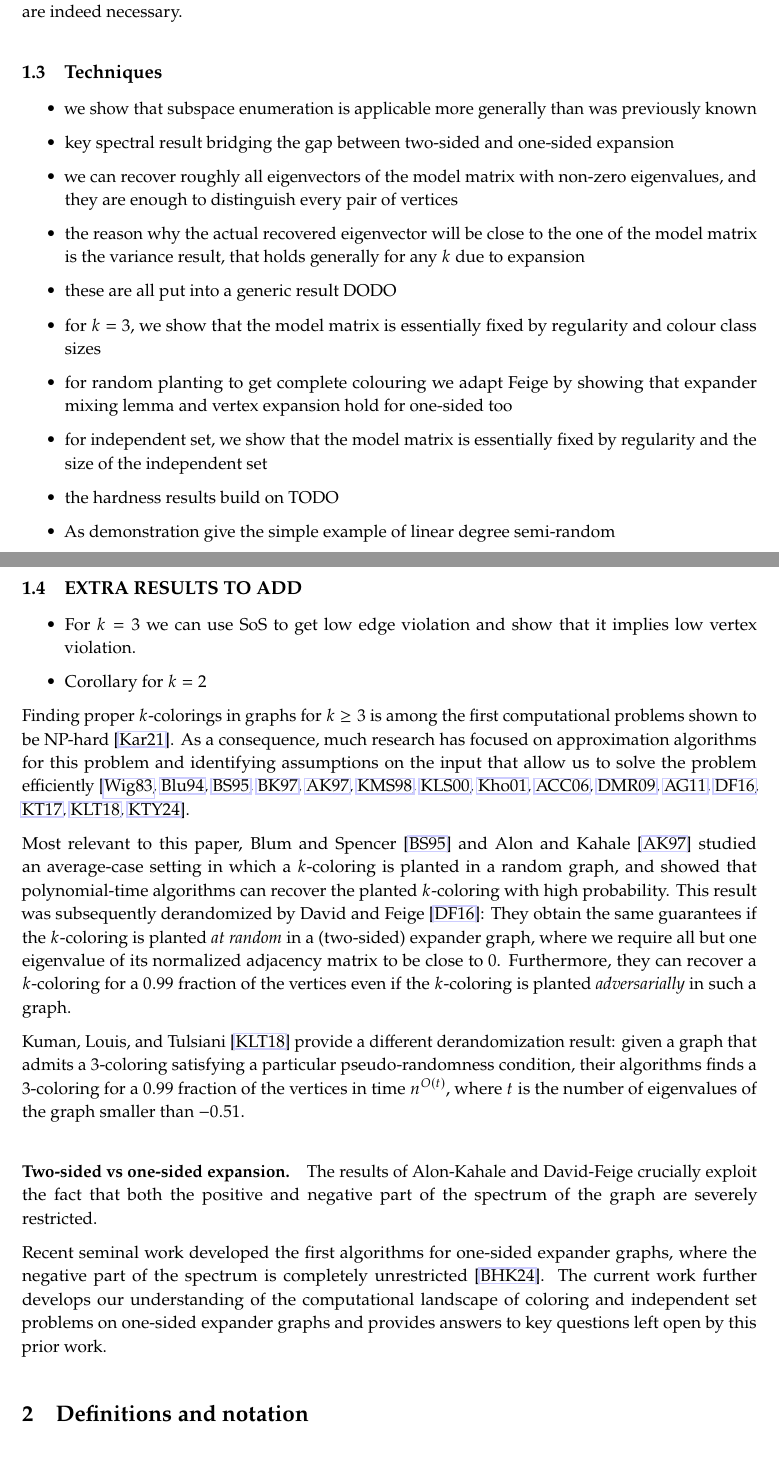
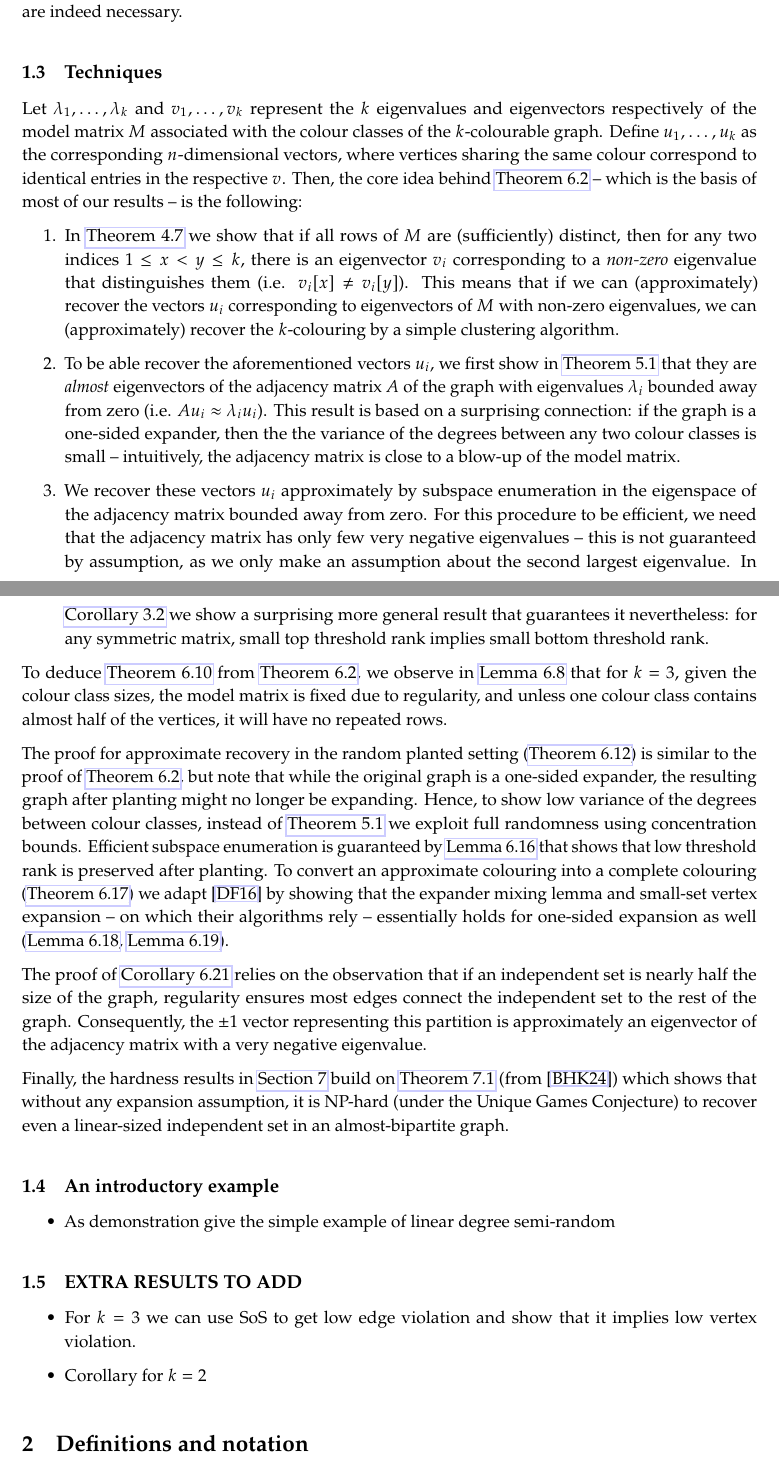
Before and after one commit to varikakasandor/masters-thesis, a LaTeX document (writeup/main.tex, which reads writeup/content/intro.tex): two parts of pages 4 and 5 of 46 before the commit and two parts of pages 4 and 5 of 45 after it, joined at a grey line, cut so that both start at the same text. Compiled offline with pdfLaTeX.

Commit message:
Techniques first version

```diff
--- a/writeup/content/intro.tex
+++ b/writeup/content/intro.tex
@@ -28,17 +28,24 @@ Finally, in \cref{sec: hardness} we provide hardness results corresponding to mo
 
 \subsection{Techniques}
 
-\begin{itemize}
-    \item we show that subspace enumeration is applicable more generally than was previously known
-    \item key spectral result bridging the gap between two-sided and one-sided expansion
-    \item we can recover roughly all eigenvectors of the model matrix with non-zero eigenvalues, and they are enough to distinguish every pair of vertices
-    \item the reason why the actual recovered eigenvector will be close to the one of the model matrix is the variance result, that holds generally for any $k$ due to expansion
-    \item these are all put into a generic result DODO
-    \item for $k=3$, we show that the model matrix is essentially fixed by regularity and colour class sizes
-    \item for random planting to get complete colouring we adapt Feige by showing that expander mixing lemma and vertex expansion hold for one-sided too
-    \item for independent set, we show that the model matrix is essentially fixed by regularity and the size of the independent set
-    \item the hardness results build on TODO
-\end{itemize}
+Let $\lambda_1, \ldots, \lambda_k$ and $v_1, \ldots, v_k$ represent the $k$ eigenvalues and eigenvectors respectively of the model matrix $M$ associated with the colour classes of the $k$-colourable graph. Define $u_1, \ldots, u_k$ as the corresponding $n$-dimensional vectors, where vertices sharing the same colour correspond to identical entries in the respective $v$. Then, the core idea behind \cref{thm:kalg} -- which is the basis of most of our results -- is the following:
+
+\begin{enumerate}
+    \item In \cref{lem: eigenvectorsdistinguish} we show that if all rows of $M$ are (sufficiently) distinct, then for any two indices $1\leq x<y\leq k$, there is an eigenvector $v_i$ corresponding to a \textit{non-zero} eigenvalue that distinguishes them (i.e. $v_i[x]\neq v_i[y]$). This means that if we can (approximately) recover the vectors $u_i$ corresponding to eigenvectors of $M$ with non-zero eigenvalues, we can (approximately) recover the $k$-colouring by a simple clustering algorithm.
+    \item To be able recover the aforementioned vectors $u_i$, we first show in \cref{lemma: expansionimpliesvariance} that they are \textit{almost} eigenvectors of the adjacency matrix $A$ of the graph with eigenvalues $\lambda_i$ bounded away from zero (i.e. $Au_i\approx \lambda_i u_i$). This result is based on a surprising connection: if the graph is a one-sided expander, then the the variance of the degrees between any two colour classes is small -- intuitively, the adjacency matrix is close to a blow-up of the model matrix.
+    \item We recover these vectors $u_i$ approximately by subspace enumeration in the eigenspace of the adjacency matrix bounded away from zero. For this procedure to be efficient, we need that the adjacency matrix has only few very negative eigenvalues -- this is not guaranteed by assumption, as we only make an assumption about the second largest eigenvalue. In \cref{cor:spectral_small_to_small} we show a surprising more general result that guarantees it nevertheless: for any symmetric matrix, small top threshold rank implies small bottom threshold rank.
+\end{enumerate}
+
+
+To deduce \cref{thm:3alg} from \cref{thm:kalg}, we observe in \cref{lemma: 3coloringfixedaveragedegree} that for $k=3$, given the colour class sizes, the model matrix is fixed due to regularity, and unless one colour class contains almost half of the vertices, it will have no repeated rows.
+
+The proof for approximate recovery in the random planted setting (\cref{thm: random-planting-partial}) is similar to the proof of \cref{thm:kalg}, but note that while the original graph is a one-sided expander, the resulting graph after planting might no longer be expanding. Hence, to show low variance of the degrees between colour classes, instead of \cref{lemma: expansionimpliesvariance} we exploit full randomness using concentration bounds. Efficient subspace enumeration is guaranteed by \cref{lemma: threshold_rank_kept} that shows that low threshold rank is preserved after planting. To convert an approximate colouring into a complete colouring (\cref{thm: random-planting-full}) we adapt \cite{MR3536556-David16} by showing that the expander mixing lemma and small-set vertex expansion -- on which their algorithms rely -- essentially holds for one-sided expansion as well (\cref{lemma: emlonesided}, \cref{lemma: ssveonesided}).
+
+The proof of \cref{cor:independentsetrecovery} relies on the observation that if an independent set is nearly half the size of the graph, regularity ensures most edges connect the independent set to the rest of the graph. Consequently, the $\pm 1$ vector representing this partition is approximately an eigenvector of the adjacency matrix with a very negative eigenvalue.
+
+Finally, the hardness results in \cref{sec: hardness} build on \cref{thm:propA1} (from \cite{bafna-hsieh-kothari}) which shows that without any expansion assumption, it is NP-hard (under the Unique Games Conjecture) to recover even a linear-sized independent set in an almost-bipartite graph.
+
+\subsection{An introductory example}
 
 \begin{itemize}
     \item As demonstration give the simple example of linear degree semi-random
@@ -50,79 +57,3 @@ Finally, in \cref{sec: hardness} we provide hardness results corresponding to mo
     \item For $k=3$ we can use SoS to get low edge violation and show that it implies low vertex violation.
     \item Corollary for $k=2$
 \end{itemize}
-
-% [Introduction to coloring. Coloring random graphs: Blum and Spencer~\cite{MR1344544-Blum95}, Alon and Kahale~\cite{MR1484153-Alon97}.]
-
-Finding proper \(k\)-colorings in graphs for \(k\ge 3\) is among the first computational problems shown to be NP-hard \cite{MR4679190-Karp72}.
-% TODO; discuss approximation algorithms for coloring
-As a consequence, much research has focused on approximation algorithms for this problem and identifying assumptions on the input that allow us to solve the problem efficiently \cite{MR819128-83, MR1369207-94, MR1344544-Blum95, MR1439867-97, MR1484153-Alon97, MR1623197-98, MR1774844-00, MR1948749-01, MR2277147-06, MR2538841-09, MR2863244-Arora11, MR3536556-David16, MR3634492-17, kumar2018finding, MR4764817-24}.
-
-Most relevant to this paper, Blum and Spencer~\cite{MR1344544-Blum95} and Alon and Kahale~\cite{MR1484153-Alon97} studied an average-case setting in which a $k$-coloring is planted in a random graph,
-and showed that polynomial-time algorithms can recover the planted $k$-coloring with high probability.
-This result was subsequently derandomized by David and Feige~\cite{MR3536556-David16}:
-They obtain the same guarantees if the $k$-coloring is planted \emph{at random} in a (two-sided) expander graph, where we require all but one eigenvalue of its normalized adjacency matrix to be close to \(0\).
-Furthermore, they can recover a $k$-coloring for a $0.99$ fraction of the vertices even if the $k$-coloring is planted \emph{adversarially} in such a graph.
-
-Kuman, Louis, and Tulsiani~\cite{kumar2018finding} provide a different derandomization result:
-given a graph that admits a $3$-coloring satisfying a particular pseudo-randomness condition, their algorithms finds a $3$-coloring for a $0.99$ fraction of the vertices in time $n^{O(t)}$, where $t$ is the number of eigenvalues of the graph smaller than $-0.51$.
-
-\paragraph{Two-sided vs one-sided expansion.}
-
-The results of Alon-Kahale and David-Feige crucially exploit the fact that both the positive and negative part of the spectrum of the graph are severely restricted.
-
-% [More recent, derandomization: Arora and Ge~\cite{MR2863244-Arora11}, David and Feige~\cite{MR3536556-David16}, Kumar, Louis, and Tulsiani~\cite{kumar2018finding}.]
-
-% \rares{This paragraph repeats information from before}
-% More recently, David and Feige~\cite{MR3536556-David16} derandomized various aspects of~\cite{MR1484153-Alon97}.
-% Of most relevance to us, they obtain the same guarantees even if the balanced $k$-coloring is planted at random in a regular two-sided expander graph, instead of a random regular graph.
-% Here, we call a graph is a two-sided expander if $\max\{\lambda_2, -\lambda_n\}$ is bounded away from $1$, where $1 = \lambda_1 \geq ... \geq \lambda_n$ are the eigenvalues of the normalized adjacency matrix of the graph.
-% Furthermore, the algorithms of David and Feige also find a $k$-coloring on $0.99n$ of the vertices of the graph even if the $k$-coloring is planted adversarially instead of randomly.
-
-Recent seminal work developed the first algorithms for one-sided expander graphs, where the negative part of the spectrum is completely unrestricted \cite{bafna-hsieh-kothari}.
-The current work further develops our understanding of the computational landscape of coloring and independent set problems on one-sided expander graphs and provides answers to key questions left open by this prior work.
-
-% [Previous works use two-sided expanders, or more generally small bottom threshold rank. One-sided expanders: Bafna, Hsieh, and Kothari~\cite{bafna-hsieh-kothari}. They can find small independent sets.]
-
-% \paragraph{Bottom threshold rank}
-
-% [Explanation...]
-
-% [Our contribution]
-
-% [(1) One-sided expanders have constant threshold rank. Also generalization to bounded top threshold rank. State result. Say it is technically intricate.]
-
-% [This does not trivialize problem. As~\cite{bafna-hsieh-kothari} showed, it is still hard to even find small independent sets in 4-colorable/6-colorable one-sided expanders.]
-
-% [(2) Need pseudo-randomness in coloring. Indeed, we can recover a 0.99 k-coloring for any pseudo-random k-colorable one-sided expander. (To figure out if we want to discuss non-balancedness here.) If random planted, as in~\cite{MR3536556-David16}, can even get full coloring.]
-
-% [(3) However, 3-colorable one-sided expanders are always pseudo-random. Therefore, we can recover a 0.99 3-coloring for any pseudo-random 3-colorable one-sided expander.]
-
-% [(4) Finally,~\cite{bafna-hsieh-kothari} have a result for graphs with $(1/2-\e)$-independent set. We can get here a $(1/2-\e')$-independent set.]
-
-% [Optional: to figure out whether/where to state hardness results.]
-
-
-
-
-% \subsection{Notation}
-% \label{sec:notation}
-
-% \paragraph{General notations} For positive integers $l\leq l'$ , let $[l]$ denote $\Set{1\ldots, l}$ and let $\btw{l}{l'}$ denote $\Set{l\ldots, l'}$.
-
-% \paragraph{Graph notations}
-% Given a graph $G=(V, E)$, we denote by $A_G$ its unnormalized adjacency matrix, and by $\bar{A}_G = \frac{1}{d_{\avg}(G)} A_G$ its normalized adjacency matrix (we omit the subscript when it is clear from context).
-% \david{This notion of normalized adjacency matrix is non standard and potentially problematic.}
-
-% Given disjoint vertex sets $S, T \subseteq V$, we use $E(S, T)$ to denote the set of edges with one endpoint in $S$ and one endpoint in $T$. When $S = \set{s}$ is a single vertex, we simplify the notation to $E(s, T)$ (analogously for the case when $T$ is a single vertex).
-
-% \paragraph{Matrix notations} Given matrix $M$, we denote by $\lambda_i(M)$ the $i$-th largest eigenvalue of $M$.
-
-% \subsection{Organization}
-% \label{sec:organization}
-
-
-
-%%% Local Variables:
-%%% mode: LaTeX
-%%% TeX-master: "../main.tex"
-%%% End:
```
Also changed, not shown: writeup/content/algorithms.tex (+1 -1 lines), writeup/content/intro.tex (4 more changed lines).
